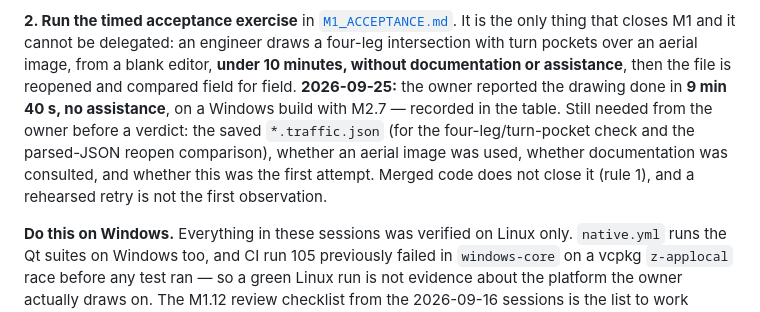
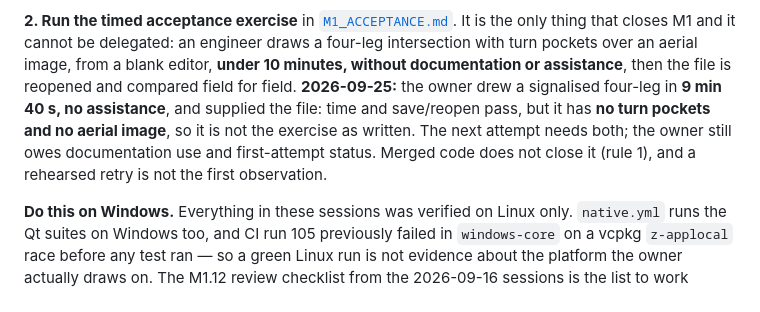
Before and after one commit to Warissakorn/trafficsim, a Markdown page: docs/NEXT.md, the part around the change. Drawn GitHub-style.

```diff
--- a/docs/NEXT.md
+++ b/docs/NEXT.md
@@ -137,11 +137,10 @@ the authority on each; the bodies of the long-implemented ones live in
 **2. Run the timed acceptance exercise** in [`M1_ACCEPTANCE.md`](M1_ACCEPTANCE.md). It is the only
 thing that closes M1 and it cannot be delegated: an engineer draws a four-leg intersection with
 turn pockets over an aerial image, from a blank editor, **under 10 minutes, without documentation
-or assistance**, then the file is reopened and compared field for field. **2026-09-25:** the owner
-reported the drawing done in **9 min 40 s, no assistance**, on a Windows build with M2.7 — recorded
-in the table. Still needed from the owner before a verdict: the saved `*.traffic.json` (for the
-four-leg/turn-pocket check and the parsed-JSON reopen comparison), whether an aerial image was used,
-whether documentation was consulted, and whether this was the first attempt. Merged code does not close it (rule 1), and a rehearsed retry is not the first
+or assistance**, then the file is reopened and compared field for field. **2026-09-25:** the owner drew a
+signalised four-leg in **9 min 40 s, no assistance**, and supplied the file: time and save/reopen
+pass, but it has **no turn pockets and no aerial image**, so it is not the exercise as written. The
+next attempt needs both; the owner still owes documentation use and first-attempt status. Merged code does not close it (rule 1), and a rehearsed retry is not the first
 observation.
 
 **Do this on Windows.** Everything in these sessions was verified on Linux only. `native.yml` runs
```
Also changed, not shown: docs/M1_ACCEPTANCE.md (+9 -9 lines), docs/PROGRESS.md (+9 -0 lines).
